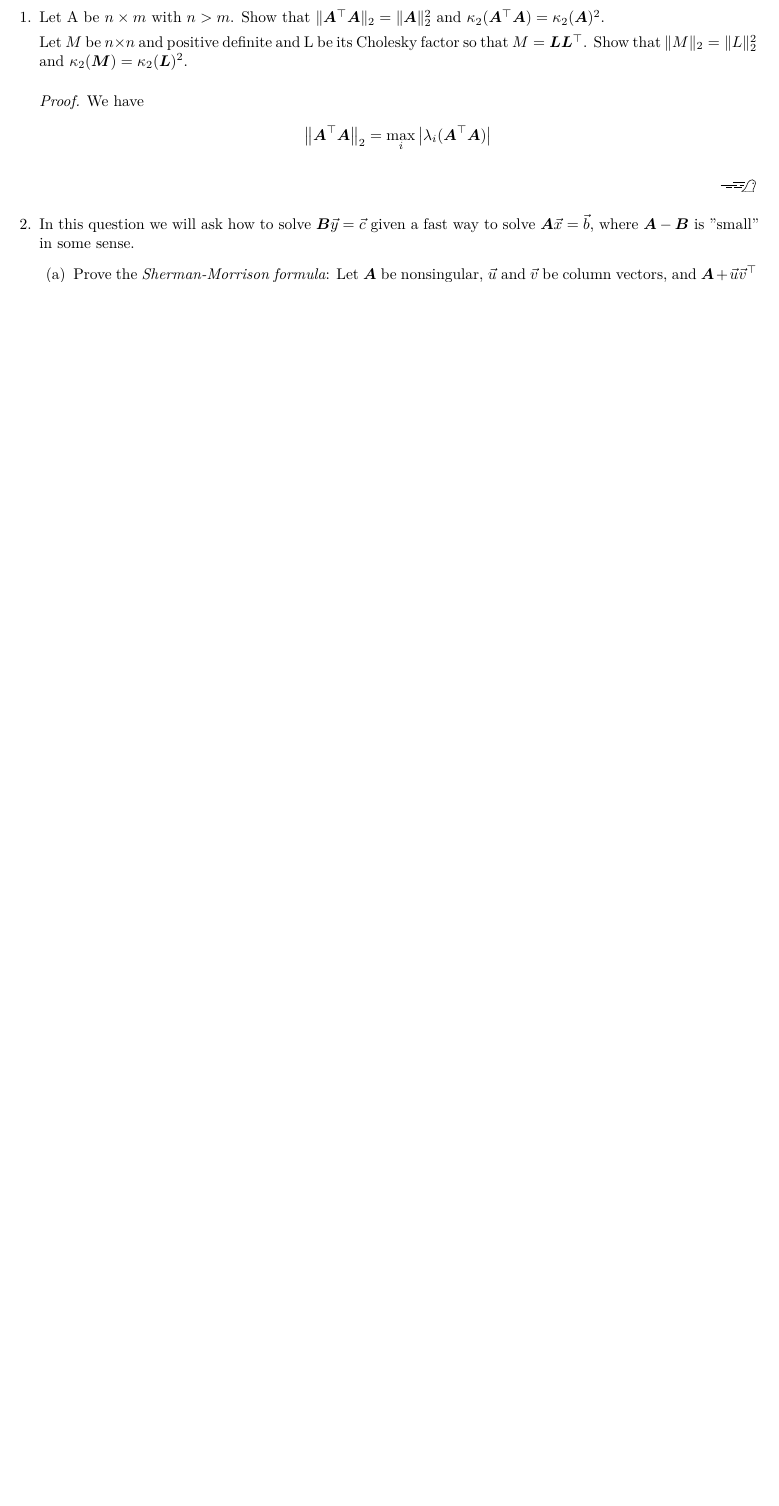
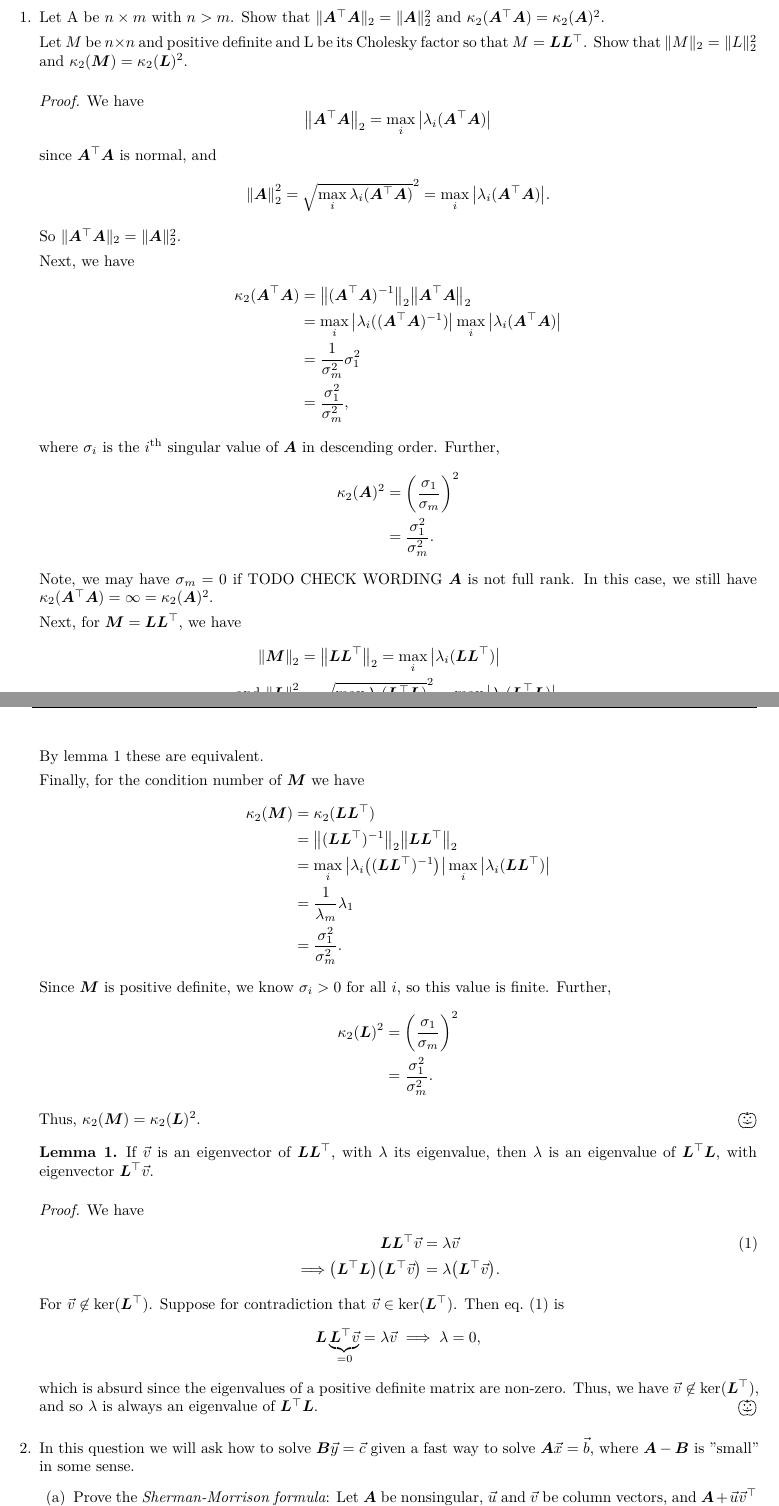
Before and after one commit to alexander-novo/MATH5424-HW3, a LaTeX problem sheet (HW3.tex): part of page 1 of 4 before the commit and two parts of pages 1 and 2 of 5 after it, the two joined at a grey line, cut so that both start at the same text, the shorter picture padded with empty space. Compiled offline with XeLaTeX.

Commit message:
Typed 1 and started 3

```diff
--- a/HW3.tex
+++ b/HW3.tex
@@ -61,7 +61,7 @@
 
 \pagenumbering{arabic} % Change page numbering to lowercase roman for pre-pages
 
-\renewcommand{\qedsymbol}{$\xrightswishingghost{\phantom{text}}$}
+\renewcommand{\qedsymbol}{$\bigpumpkin$}
 
 \newcommand{\comp}  {\mathbb{C}}
 \newcommand{\reals} {\mathbb{R}}
@@ -75,6 +75,8 @@
 \DeclareMathOperator{\range}{Range}
 \DeclareMathOperator{\nullsp}{Null}
 
+\newtheorem{lemma}{Lemma}
+
 \begin{document}
 
 \maketitle
@@ -86,10 +88,68 @@
 	      Let \(M\) be \(n \times n\) and positive definite and L be its Cholesky factor so that \(M = \mat{L}\mat{L}^\top\). Show that \(\|M\|_2 = \|L\|_2^2\) and \(\kappa_2(\mat{M}) = \kappa_2(\mat{L})^2\).
 	      \begin{proof}
 				We have
+				\begin{equation*}
+					\norm{\mat{A}^\top \mat{A}}_2 = \max_i \abs{ \lambda_i(\mat{A}^\top \mat{A}) } %\label{eq:2normnormal}
+				\end{equation*}
+				since \(\mat{A}^\top \mat{A}\) is normal, and
+				\begin{equation*}
+					\norm{\mat{A}}^2_2 = \sqrt{ \max_i \lambda_i(\mat{A}^\top \mat{A}) } ^2= \max_i \abs{ \lambda_i(\mat{A}^\top \mat{A}) }.
+				\end{equation*}
+				So \(\|\mat{A}^\top\mat{A}\|_2 = \|\mat{A}\|_2^2\).
+
+				Next, we have
 				\begin{align*}
-					\norm{\mat{A}^\top \mat{A}}_2 &= \max_i \abs{ \lambda_i(\mat{A}^\top \mat{A}) }
+					\kappa_2(\mat{A}^\top \mat{A}) & = \norm{(\mat{A}^\top \mat{A})^{-1}}_2 \norm{\mat{A}^\top \mat{A}}_2 \\
+					                               & = \max_i \abs{ \lambda_i((\mat{A}^\top \mat{A})^{-1} )} \max_i \abs{ \lambda_i(\mat{A}^\top \mat{A}) } \\
+									               & = \frac{1}{\sigma_m^2} \sigma_1^2 \\
+									               & = \frac{\sigma_1^2}{\sigma_m^2},
 				\end{align*}
+				where \(\sigma_i\) is the \(i^{\text{th}}\) singular value of \(\mat{A}\) in descending order. Further,
+				\begin{align*}
+					\kappa_2(\mat{A})^2 & = \qty(\frac{\sigma_1}{\sigma_m})^2 \\
+					                    & = \frac{\sigma_1^2}{\sigma_m^2}.
+				\end{align*}
+				Note, we may have \(\sigma_m=0\) if TODO CHECK WORDING \(\mat{A}\) is not full rank. In this case, we still have \(\kappa_2(\mat{A}^\top \mat{A})=\infty=\kappa_2(\mat{A})^2\).
+
+				Next, for \(\mat{M} = \mat{L}\mat{L}^\top\), we have
+				\begin{align*}
+					\norm{\mat{M}}_2 & = \norm{\mat{L}\mat{L}^\top}_2 = \max_i \abs{ \lambda_i(\mat{L}\mat{L}^\top) } \\
+					\text{and }\norm{\mat{L}}_2^2 &= \sqrt{\max_i\lambda_i(\mat{L}^\top\mat{L})}^2 = \max_i \abs{ \lambda_i(\mat{L}^\top\mat{L}) }.
+				\end{align*}
+				By \cref{lem:eigenvalsLLT} these are equivalent.
+
+				Finally, for the condition number of \(\mat{M}\) we have
+				\begin{align*}
+					\kappa_2(\mat{M}) & = \kappa_2(\mat{L}\mat{L}^\top) \\
+					                  & = \norm{(\mat{L}\mat{L}^\top)^{-1}}_2 \norm{\mat{L}\mat{L}^\top}_2 \\
+									  & = \max_i \abs{ \lambda_i\qty((\mat{L}\mat{L}^\top)^{-1} )} \max_i \abs{ \lambda_i(\mat{L}\mat{L}^\top) } \\
+									  & = \frac{1}{\lambda_m} \lambda_1 \\
+									  & = \frac{\sigma_1^2}{\sigma_m^2}.
+				\end{align*}
+				Since \(\mat{M}\) is positive definite, we know \(\sigma_i>0\) for all \(i\), so this value is finite. Further,
+				\begin{align*}
+					\kappa_2(\mat{L})^2 & = \qty(\frac{\sigma_1}{\sigma_m})^2 \\
+					                    & = \frac{\sigma_1^2}{\sigma_m^2}.
+				\end{align*}
+				Thus, \(\kappa_2(\mat{M}) = \kappa_2(\mat{L})^2\).
 	      \end{proof}
+
+		  % lemma for 1
+		  \begin{lemma}\label{lem:eigenvalsLLT}
+			If \(\vec{v}\) is an eigenvector of \(\mat{L}\mat{L}^\top\), with \(\lambda\) its eigenvalue, then \(\lambda\) is an eigenvalue of \(\mat{L}^\top\mat{L}\), with eigenvector \(\mat{L}^\top \vec{v}\).
+		  \end{lemma}
+		  \begin{proof}
+			We have
+			\begin{alignat}{4}
+				         && \mat{L}\mat{L}^\top \vec{v} & = \lambda \vec{v} \label{eq:eigenval}\\
+				\implies && \qty(\mat{L}^\top\mat{L}) \qty(\mat{L}^\top \vec{v}) & = \lambda \qty(\mat{L}^\top\vec{v}).\nonumber
+			\end{alignat}
+			For \(\vec{v}\not\in\ker(\mat{L}^\top)\). Suppose for contradiction that \(\vec{v}\in\ker(\mat{L}^\top)\). Then \cref{eq:eigenval} is
+			\[
+				\mat{L}\underbrace{\mat{L}^\top \vec{v}}_{=0} = \lambda \vec{v} \implies \lambda = 0,
+			\]
+			which is absurd since the eigenvalues of a positive definite matrix are non-zero. Thus, we have \(\vec{v}\not\in\ker(\mat{L}^\top)\), and so \(\lambda\) is always an eigenvalue of \(\mat{L}^\top\mat{L}\).
+		  \end{proof}
 
 	      % 2
 	\item In this question we will ask how to solve \(\mat{B}\vec{y} = \vec{c}\) given a fast way to solve \(\mat{A}\vec{x} = \vec{b}\), where \(\mat{A} - \mat{B}\) is "small" in some sense.
```
Also changed, not shown: HW3.pdf, HW3.tex (7 more changed lines).
